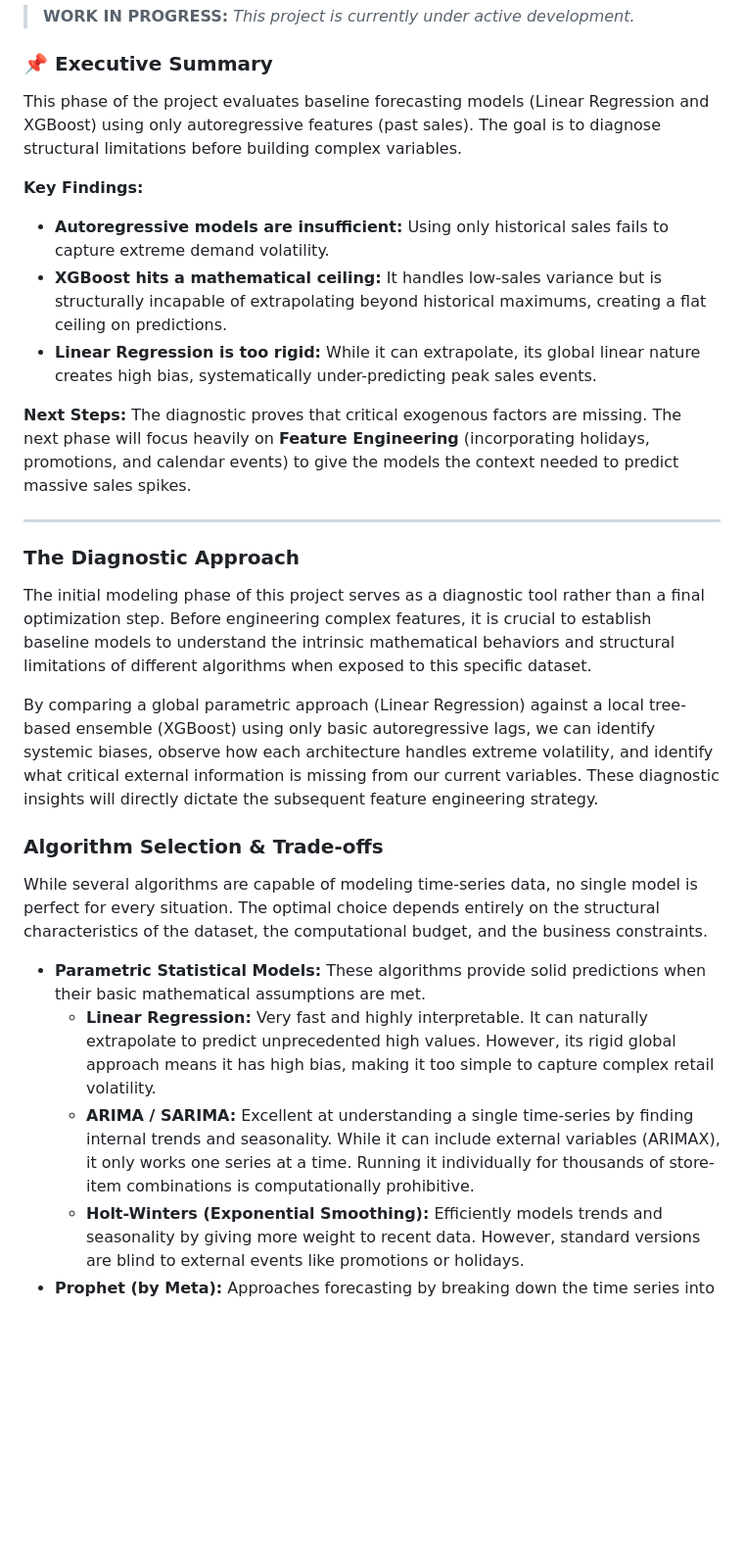
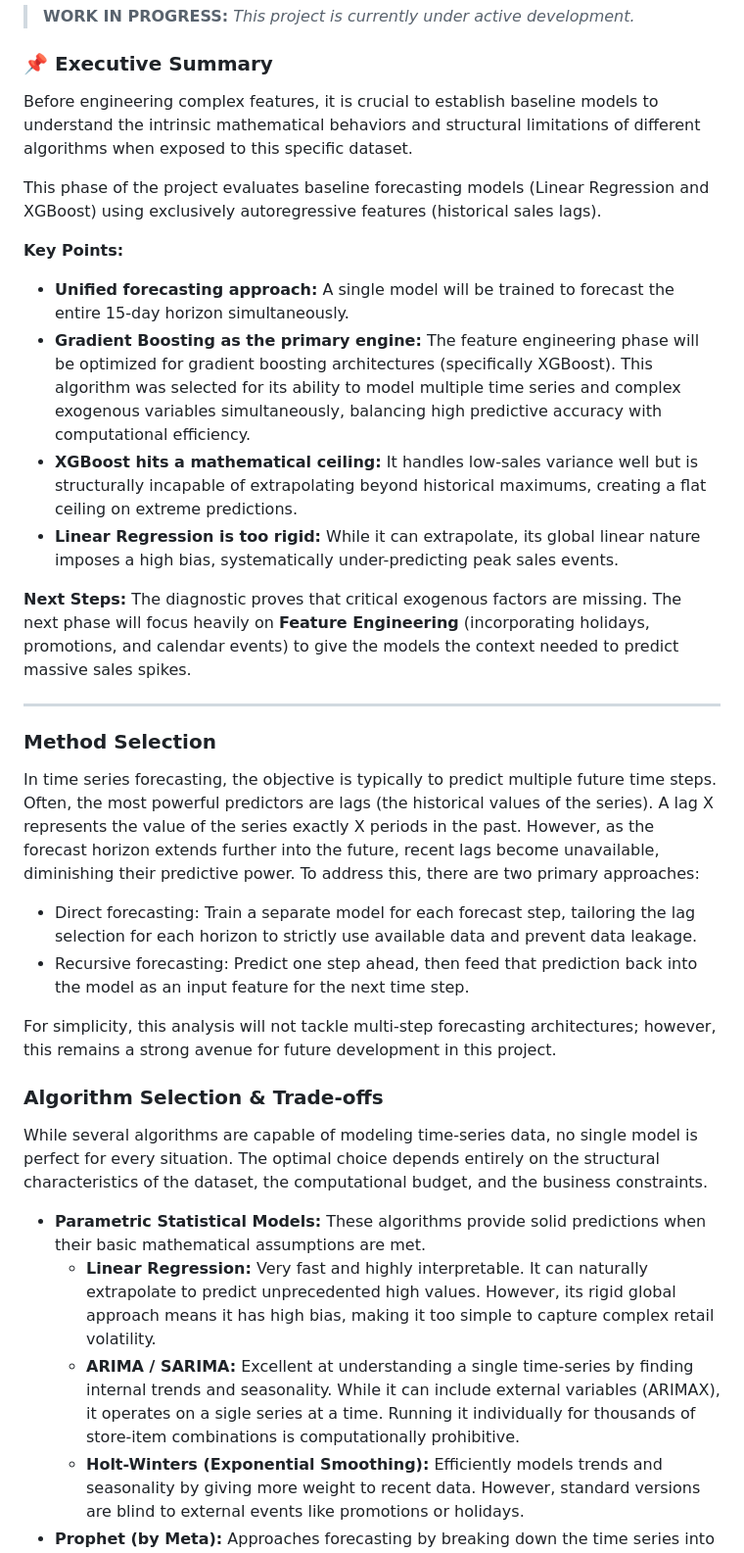
Before and after one commit to silviadeanituaaspiazu/StoreSales_TimeSeriesForecasting, a Markdown page: docs/01. Baseline Modeling & Diagnostics.md, the part around one of its changes. Shown at 98% size. Drawn GitHub-style; blank space fills up the shorter version.

```diff
--- a/docs/01. Baseline Modeling & Diagnostics.md
+++ b/docs/01. Baseline Modeling & Diagnostics.md
@@ -5,23 +5,30 @@
 
 ### 📌 Executive Summary
 
-This phase of the project evaluates baseline forecasting models (Linear Regression and XGBoost) using only autoregressive features (past sales). The goal is to diagnose structural limitations before building complex variables.
+Before engineering complex features, it is crucial to establish baseline models to understand the intrinsic mathematical behaviors and structural limitations of different algorithms when exposed to this specific dataset.
 
-**Key Findings:**
-* **Autoregressive models are insufficient:** Using only historical sales fails to capture extreme demand volatility.
-* **XGBoost hits a mathematical ceiling:** It handles low-sales variance but is structurally incapable of extrapolating beyond historical maximums, creating a flat ceiling on predictions.
-* **Linear Regression is too rigid:** While it can extrapolate, its global linear nature creates high bias, systematically under-predicting peak sales events.
+
+This phase of the project evaluates baseline forecasting models (Linear Regression and XGBoost) using exclusively autoregressive features (historical sales lags).
+
+**Key Points:**
+- **Unified forecasting approach:** A single model will be trained to forecast the entire 15-day horizon simultaneously.
+- **Gradient Boosting as the primary engine:** The feature engineering phase will be optimized for gradient boosting architectures (specifically XGBoost). This algorithm was selected for its ability to model multiple time series and complex exogenous variables simultaneously, balancing high predictive accuracy with computational efficiency.
+- **XGBoost hits a mathematical ceiling:** It handles low-sales variance well but is structurally incapable of extrapolating beyond historical maximums, creating a flat ceiling on extreme predictions.
+- **Linear Regression is too rigid:** While it can extrapolate, its global linear nature imposes a high bias, systematically under-predicting peak sales events.
+
 
 **Next Steps:**
 The diagnostic proves that critical exogenous factors are missing. The next phase will focus heavily on **Feature Engineering** (incorporating holidays, promotions, and calendar events) to give the models the context needed to predict massive sales spikes.
 
 ---
+### Method Selection
 
-### The Diagnostic Approach
+In time series forecasting, the objective is typically to predict multiple future time steps. Often, the most powerful predictors are lags (the historical values of the series). A lag X represents the value of the series exactly X periods in the past. However, as the forecast horizon extends further into the future, recent lags become unavailable, diminishing their predictive power. To address this, there are two primary approaches:
+- Direct forecasting: Train a separate model for each forecast step, tailoring the lag selection for each horizon to strictly use available data and prevent data leakage.
+- Recursive forecasting: Predict one step ahead, then feed that prediction back into the model as an input feature for the next time step.
 
-The initial modeling phase of this project serves as a diagnostic tool rather than a final optimization step. Before engineering complex features, it is crucial to establish baseline models to understand the intrinsic mathematical behaviors and structural limitations of different algorithms when exposed to this specific dataset.
+For simplicity, this analysis will not tackle multi-step forecasting architectures; however, this remains a strong avenue for future development in this project.
 
-By comparing a global parametric approach (Linear Regression) against a local tree-based ensemble (XGBoost) using only basic autoregressive lags, we can identify systemic biases, observe how each architecture handles extreme volatility, and identify what critical external information is missing from our current variables. These diagnostic insights will directly dictate the subsequent feature engineering strategy.
 
 ### Algorithm Selection & Trade-offs
 
@@ -29,7 +36,7 @@ While several algorithms are capable of modeling time-series data, no single mod
 
 * **Parametric Statistical Models:** These algorithms provide solid predictions when their basic mathematical assumptions are met.
   * **Linear Regression:** Very fast and highly interpretable. It can naturally extrapolate to predict unprecedented high values. However, its rigid global approach means it has high bias, making it too simple to capture complex retail volatility.
-  * **ARIMA / SARIMA:** Excellent at understanding a single time-series by finding internal trends and seasonality. While it can include external variables (ARIMAX), it only works one series at a time. Running it individually for thousands of store-item combinations is computationally prohibitive.
+  * **ARIMA / SARIMA:** Excellent at understanding a single time-series by finding internal trends and seasonality. While it can include external variables (ARIMAX), it operates on a sigle series at a time. Running it individually for thousands of store-item combinations is computationally prohibitive.
   * **Holt-Winters (Exponential Smoothing):** Efficiently models trends and seasonality by giving more weight to recent data. However, standard versions are blind to external events like promotions or holidays.
 * **Prophet (by Meta):** Approaches forecasting by breaking down the time series into its main components: overall trend, seasonality, and holiday effects. It handles missing data very well. However, like ARIMA, it is fundamentally a univariate model (it must be trained series by series), making it computationally heavy to scale across thousands of store-item combinations. While it does accept exogenous variables, it models them additively and often struggles to capture the complex, non-linear feature interactions that tree-based models handle natively.
 * **Gradient Boosting Algorithms (XGBoost, LightGBM):** The current standard for tabular data. They easily handle complex, non-linear relationships and categorical variables (like store types or cities). Their main drawbacks are a tendency to overfit and a mathematical inability to extrapolate beyond the historical data limits.
```
Also changed, not shown: other parts of docs/01. Baseline Modeling & Diagnostics.md (+13 -15 lines), images/figure1.png (added), images/figure2.png (added), images/figure3.png (added), images/figure8.png (added), images/figure9.png (added), 5 other files.
